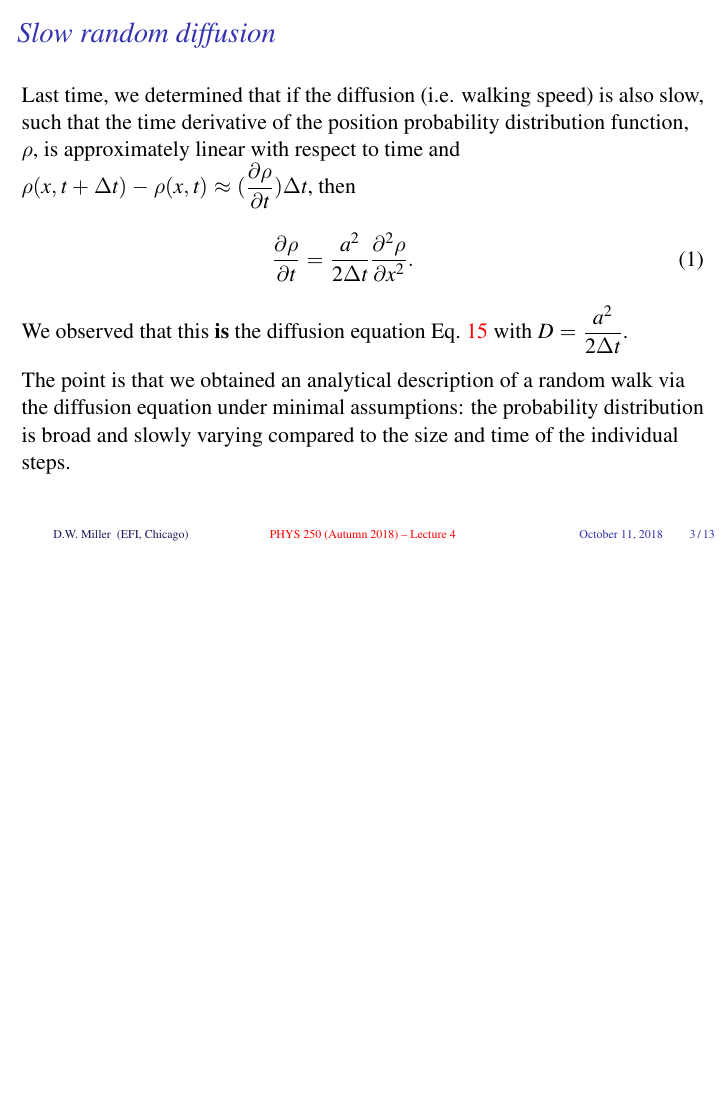
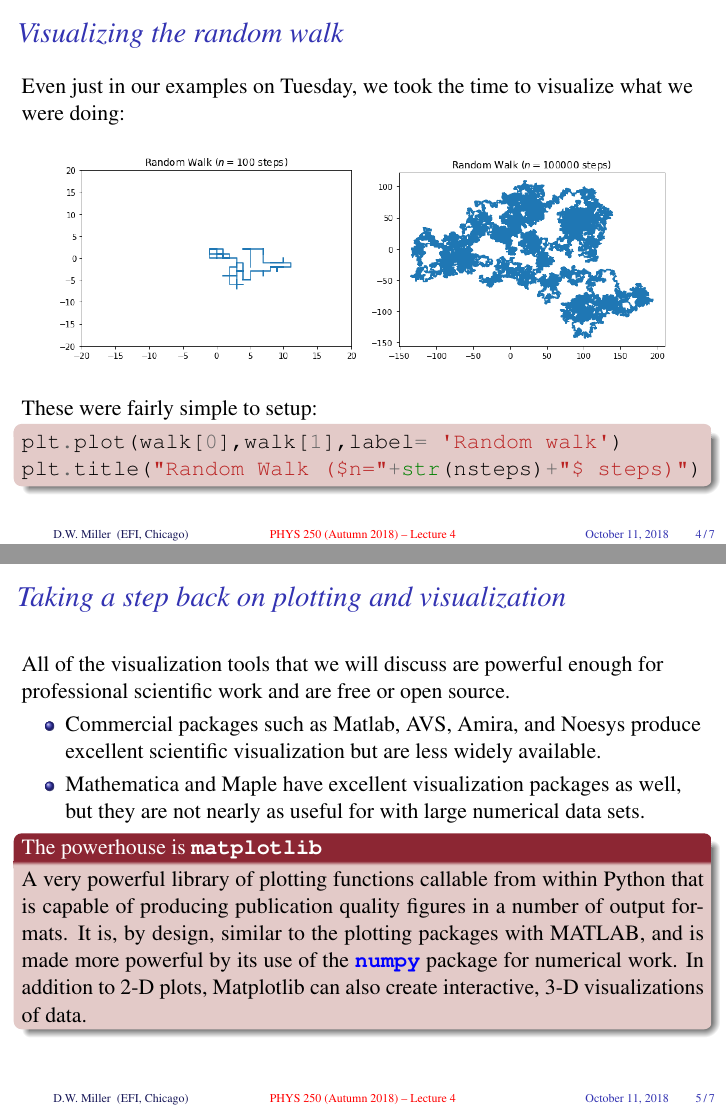
Before and after one commit to UChicagoPhysics/PHYS250, LaTeX slides (Slides/Lecture4/PHYS250-Autumn2018-Lecture4.tex): page 3 of 3 before the commit and pages 4 and 5 of 7 after it, the two joined at a grey line, the shorter picture padded with empty space. The pictures show the PDF file Slides/Lecture4/PHYS250-Autumn2018-Lecture4.pdf that the author committed with the source.

Commit message:
Update Lecture 4

```diff
--- a/Slides/Lecture4/PHYS250-Autumn2018-Lecture4.tex
+++ b/Slides/Lecture4/PHYS250-Autumn2018-Lecture4.tex
@@ -114,19 +114,42 @@
 
 %-----------------------------------------------------------------------------------------
 
-\begin{frame}%[shrink=10]
-  \frametitle{Slow random diffusion}
+\begin{frame}[fragile]
+  \frametitle{Visualizing the random walk}
 
-  Last time, we determined that if the diffusion (i.e. walking speed) is also slow, such that the time derivative of the position probability distribution function, $\rho$, is approximately linear with respect to time and $\rho(x, t + \Delta t) - \rho(x, t) \approx (\partialt{\rho}) \Delta t$, then
-  %
-  \begin{eqnarray}
-    \partialt{\rho} = \frac{a^2}{2 \Delta t} \partialxsq{\rho}.
-  \end{eqnarray}
+  Even just in our examples on Tuesday, we took the time to visualize what we were doing:
 
-  We observed that this \textbf{is} the diffusion equation Eq.~\ref{eq:diffusion} with $D=\frac{a^2}{2 \Delta t}$.
+  \begin{figure}
+    \centering
+    \includegraphics[width=0.45\columnwidth]{RandomWalkerFast.png}
+    \includegraphics[width=0.45\columnwidth]{RandomWalkerFull.png}
+  \end{figure}
 
-  \vspace{0.3cm}
+  These were fairly simple to setup:
 
-  The point is that we obtained an analytical description of a random walk via the diffusion equation under minimal assumptions: the probability distribution is broad and slowly varying compared to the size and time of the individual steps.
+  \begin{ucpythonblock}{}
+plt.plot(walk[0],walk[1],label= 'Random walk')
+plt.title("Random Walk ($n="+str(nsteps)+"$ steps)")
+  \end{ucpythonblock}
 
 \end{frame}
+
+%-----------------------------------------------------------------------------------------
+\subsection[Perspectives on visualization]{Perspectives on visualization}
+%-----------------------------------------------------------------------------------------
+
+\begin{frame}%[shrink=10]
+  \frametitle{Taking a step back on plotting and visualization}
+
+  All of the visualization tools that we will discuss are powerful enough for professional scientific work and are free or open source.
+  \begin{itemize}
+    \item Commercial packages such as Matlab, AVS, Amira, and Noesys produce excellent scientific visualization but are less widely available.
+    \item Mathematica and Maple have excellent visualization packages as well, but they are not nearly as useful for with large numerical data sets.
+  \end{itemize}
+
+
+  \begin{ucblock}{The powerhouse is \textbf{\texttt{matplotlib}}}
+    A very powerful library of plotting functions callable from within Python that is capable of producing publication quality figures in a number of output formats. It is, by design, similar to the plotting packages with MATLAB, and is made more powerful by its use of the \bluebf{\texttt{numpy}} package for numerical work. In addition to 2-D plots, Matplotlib can also create interactive, 3-D visualizations of data.
+  \end{ucblock}
+
+\end{frame}
```
Also changed, not shown: Slides/Lecture4/PHYS250-Autumn2018-Lecture4.pdf, Slides/Lecture4/RandomWalkerFast.png (added), Slides/Lecture4/RandomWalkerFull.png (added), Slides/Lecture4/matplotlib.png (added), Slides/Lecture4/PHYS250-Autumn2018-Lecture4.tex (56 more changed lines), 1 other file.
